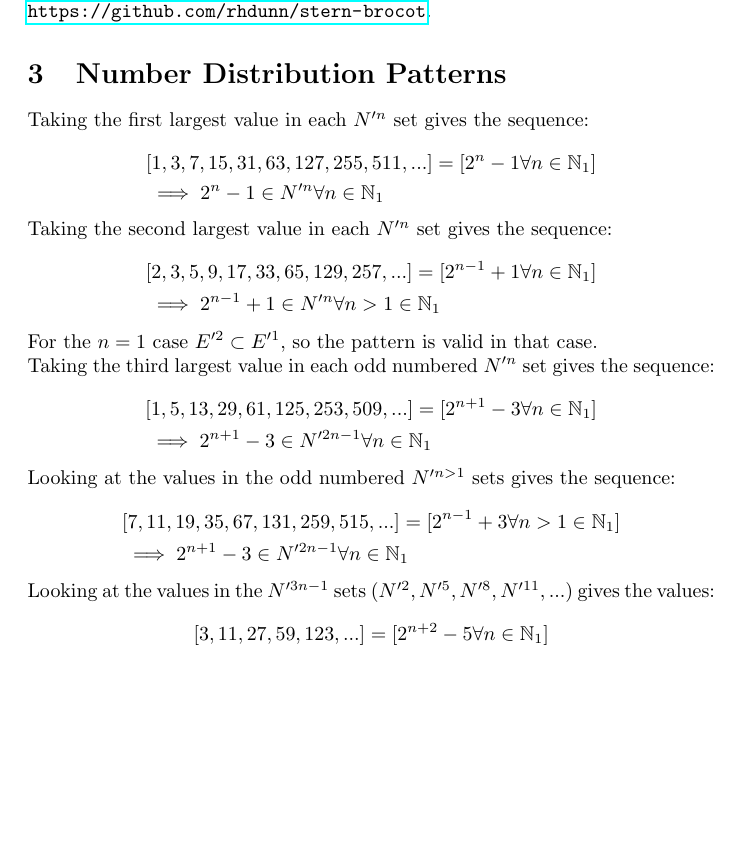
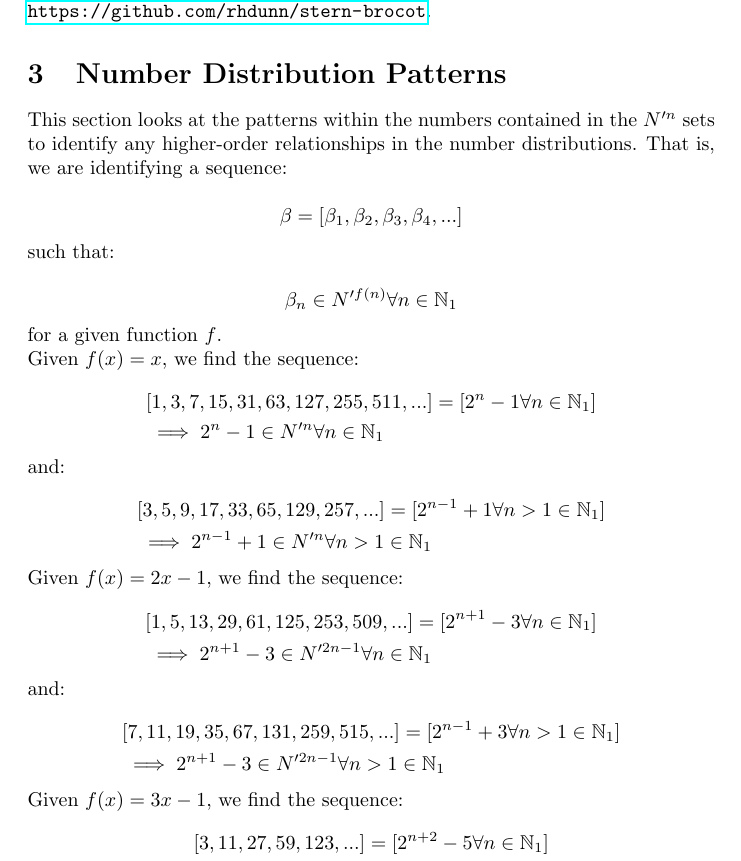
Before and after one commit to rhdunn/stern-brocot, a LaTeX document (stern_brocot_distribution.tex): part of page 3 of 3, cut so that both start at the same text, the shorter picture padded with empty space. Compiled offline with pdfLaTeX.

Commit message:
paper: formalize the pattern descriptions

```diff
--- a/stern_brocot_distribution.tex
+++ b/stern_brocot_distribution.tex
@@ -164,8 +164,26 @@ The program, along with the \LaTeX\ source for this paper, can be found at
 
 \section{Number Distribution Patterns}
 
-Taking the first largest value in each \begin{math}N'^n\end{math} set gives the
-sequence:
+This section looks at the patterns within the numbers contained in the
+\begin{math}N'^n\end{math} sets to identify any higher-order relationships in
+the number distributions. That is, we are identifying a sequence:
+
+\begin{displaymath}\begin{aligned}
+\beta = [\beta_1, \beta_2, \beta_3, \beta_4, ...]
+\end{aligned}\end{displaymath}
+
+\noindent
+such that:
+
+\begin{displaymath}\begin{aligned}
+\beta_n \in N'^{f(n)} \forall n \in \mathbb{N}_{1}
+\end{aligned}\end{displaymath}
+
+\noindent
+for a given function \begin{math}f\end{math}.
+
+\noindent
+Given \begin{math}f(x)=x\end{math}, we find the sequence:
 
 \begin{displaymath}\begin{aligned}
 & [1, 3, 7, 15, 31, 63, 127, 255, 511, ...] = [2^n-1 \forall n \in \mathbb{N}_{1}] \\
@@ -173,21 +191,15 @@ sequence:
 \end{aligned}\end{displaymath}
 
 \noindent
-Taking the second largest value in each \begin{math}N'^n\end{math} set gives
-the sequence:
+and:
 
 \begin{displaymath}\begin{aligned}
-& [2, 3, 5, 9, 17, 33, 65, 129, 257, ...] = [2^{n-1}+1 \forall n \in \mathbb{N}_{1}] \\
+& [3, 5, 9, 17, 33, 65, 129, 257, ...] = [2^{n-1}+1 \forall n>1 \in \mathbb{N}_{1}] \\
 & \implies 2^{n-1}+1 \in N'^n \forall n>1 \in \mathbb{N}_{1}
 \end{aligned}\end{displaymath}
 
 \noindent
-For the \begin{math}n=1\end{math} case \begin{math}E'^2 \subset E'^1\end{math}, so the
-pattern is valid in that case.
-
-\noindent
-Taking the third largest value in each odd numbered \begin{math}N'^n\end{math}
-set gives the sequence:
+Given \begin{math}f(x)=2x-1\end{math}, we find the sequence:
 
 \begin{displaymath}\begin{aligned}
 & [1, 5, 13, 29, 61, 125, 253, 509, ...] = [2^{n+1}-3 \forall n \in \mathbb{N}_{1}] \\
@@ -195,17 +207,15 @@ set gives the sequence:
 \end{aligned}\end{displaymath}
 
 \noindent
-Looking at the values in the odd numbered \begin{math}N'^{n>1}\end{math} sets
-gives the sequence:
+and:
 
 \begin{displaymath}\begin{aligned}
 & [7, 11, 19, 35, 67, 131, 259, 515, ...] = [2^{n-1}+3 \forall n>1 \in \mathbb{N}_{1}] \\
-& \implies 2^{n+1}-3 \in N'^{2n-1} \forall n \in \mathbb{N}_{1}
+& \implies 2^{n+1}-3 \in N'^{2n-1} \forall n>1 \in \mathbb{N}_{1}
 \end{aligned}\end{displaymath}
 
 \noindent
-Looking at the values in the \begin{math}N'^{3n-1}\end{math} sets
-(\begin{math}N'^{2}, N'^{5}, N'^{8}, N'^{11}, ...\end{math}) gives the values:
+Given \begin{math}f(x)=3x-1\end{math}, we find the sequence:
 
 \begin{displaymath}\begin{aligned}
 & [3, 11, 27, 59, 123, ...] = [2^{n+2}-5 \forall n \in \mathbb{N}_{1}] \\
```
